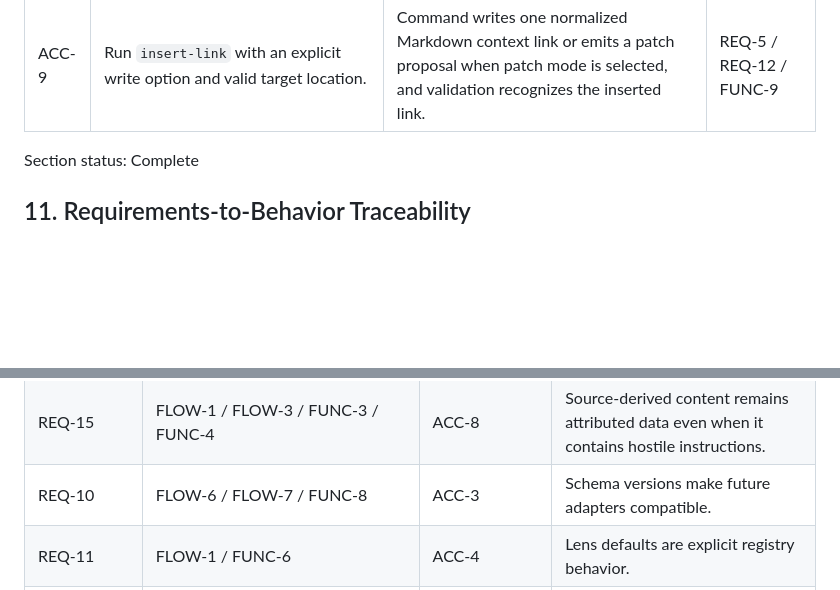
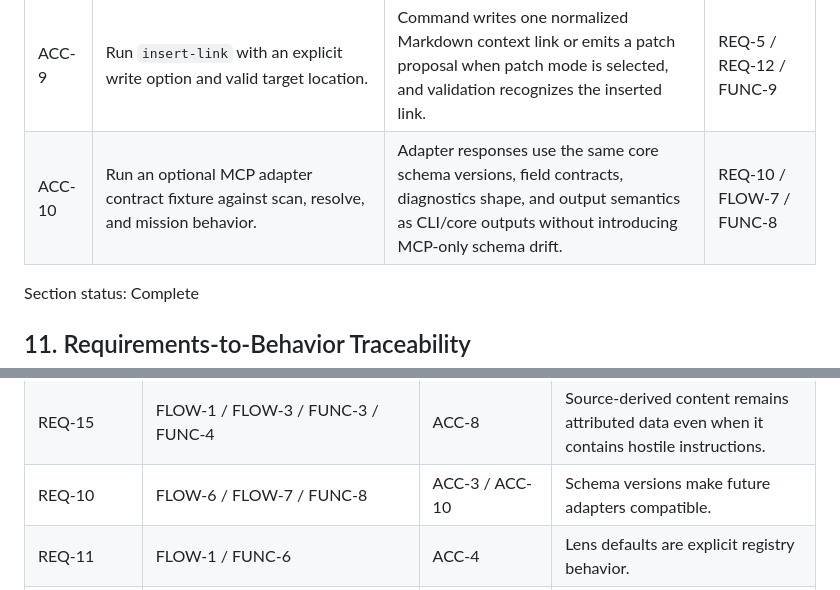
Before and after one commit to jasonbelmonti/markdown-context, a Markdown page: docs/design/markdown-context-operational-design-spec.md, 2 parts joined by grey strips. GitHub-like rendering; blank space fills up the shorter version.

Commit message:
Add adapter acceptance coverage

```diff
--- a/docs/design/markdown-context-operational-design-spec.md
+++ b/docs/design/markdown-context-operational-design-spec.md
@@ -215,6 +215,7 @@ External service expectations: The core CLI runs locally, requires no long-lived
 | ACC-7 | Scan a fixture with 100 links. | Command completes in less than 2 seconds on the target local Node.js development runtime. | REQ-14 / FUNC-1 |
 | ACC-8 | Resolve or aggregate a fixture whose source text contains hostile agent instructions. | Lens and mission output retains hostile text only as attributed source data with citations and trust labels, and no renderer output promotes that source text into agent operating instructions. | REQ-15 / FUNC-3 / FUNC-4 |
 | ACC-9 | Run `insert-link` with an explicit write option and valid target location. | Command writes one normalized Markdown context link or emits a patch proposal when patch mode is selected, and validation recognizes the inserted link. | REQ-5 / REQ-12 / FUNC-9 |
+| ACC-10 | Run an optional MCP adapter contract fixture against scan, resolve, and mission behavior. | Adapter responses use the same core schema versions, field contracts, diagnostics shape, and output semantics as CLI/core outputs without introducing MCP-only schema drift. | REQ-10 / FLOW-7 / FUNC-8 |
 
 Section status: Complete
 
@@ -232,7 +233,7 @@ Section status: Complete
 | REQ-8 | FLOW-3 / FUNC-3 | ACC-6 | Offline mode proves the low-overhead core path. |
 | REQ-9 | FLOW-2 / FLOW-3 / FUNC-3 / FUNC-7 | ACC-2 / ACC-6 | Links remain inert through all operations. |
 | REQ-15 | FLOW-1 / FLOW-3 / FUNC-3 / FUNC-4 | ACC-8 | Source-derived content remains attributed data even when it contains hostile instructions. |
-| REQ-10 | FLOW-6 / FLOW-7 / FUNC-8 | ACC-3 | Schema versions make future adapters compatible. |
+| REQ-10 | FLOW-6 / FLOW-7 / FUNC-8 | ACC-3 / ACC-10 | Schema versions make future adapters compatible. |
 | REQ-11 | FLOW-1 / FUNC-6 | ACC-4 | Lens defaults are explicit registry behavior. |
 | REQ-12 | FLOW-4 / FLOW-5 / FUNC-5 / FUNC-9 | ACC-5 / ACC-9 | Write-side behavior is non-mutating by default. |
 | REQ-13 | FLOW-2 / FUNC-2 / FUNC-5 / FUNC-6 | ACC-2 / ACC-5 | Diagnostics make resolver decisions transparent. |
```
